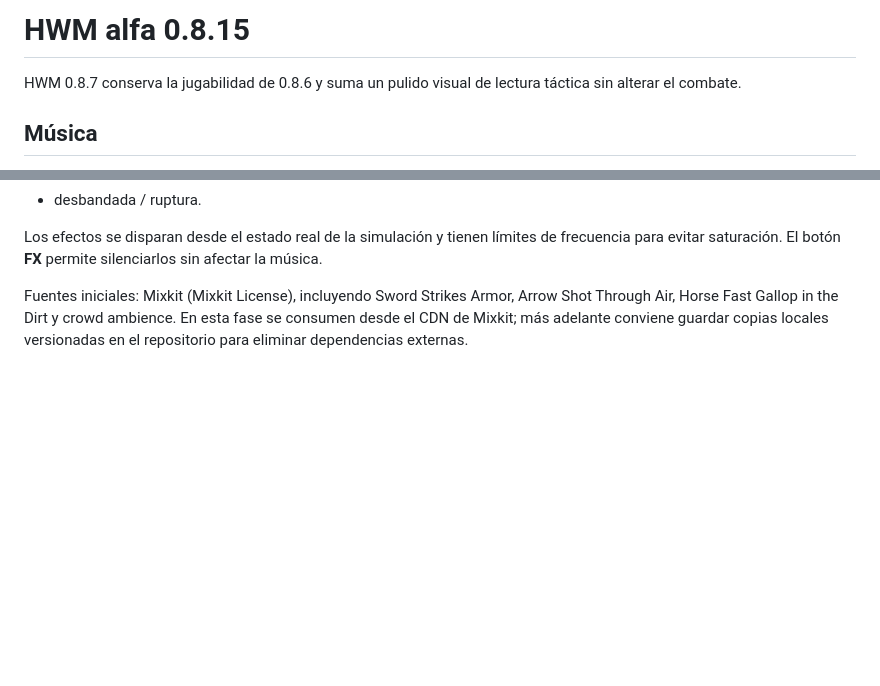
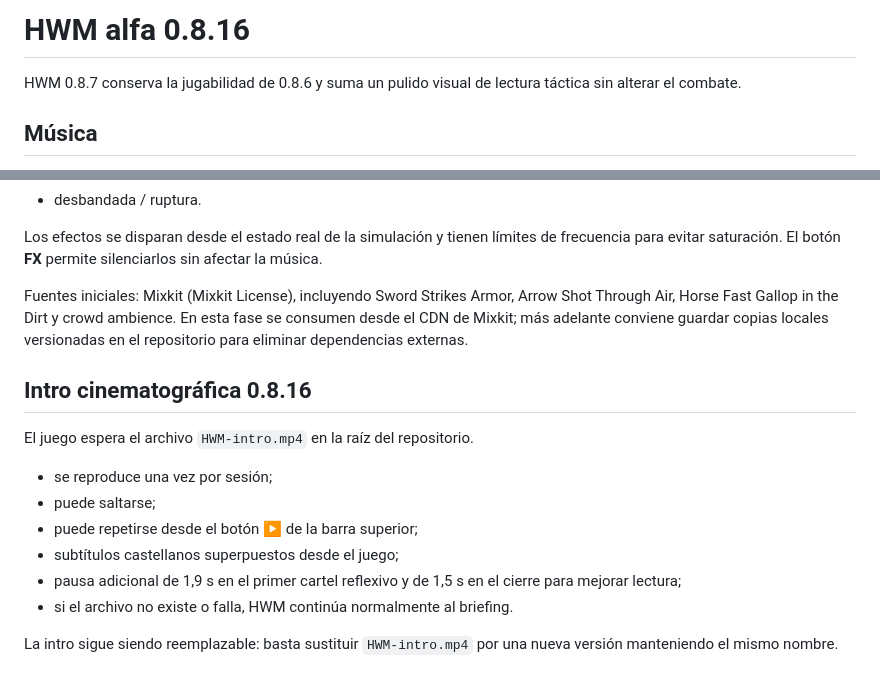
Before and after one commit to gonzaloramon-ia/hmw, a Markdown page: README.md, 2 parts joined by grey strips. Rendered like a GitHub page; blank space fills up the shorter version.

Commit message:
Documentar intro cinematográfica HWM 0.8.16

```diff
--- a/README.md
+++ b/README.md
@@ -1,4 +1,4 @@
-# HWM alfa 0.8.15
+# HWM alfa 0.8.16
 
 HWM 0.8.7 conserva la jugabilidad de 0.8.6 y suma un pulido visual de lectura táctica sin alterar el combate.
 
@@ -106,3 +106,16 @@ Primera capa de SFX reales, separada de la música:
 Los efectos se disparan desde el estado real de la simulación y tienen límites de frecuencia para evitar saturación. El botón **FX** permite silenciarlos sin afectar la música.
 
 Fuentes iniciales: Mixkit (Mixkit License), incluyendo Sword Strikes Armor, Arrow Shot Through Air, Horse Fast Gallop in the Dirt y crowd ambience. En esta fase se consumen desde el CDN de Mixkit; más adelante conviene guardar copias locales versionadas en el repositorio para eliminar dependencias externas.
+
+## Intro cinematográfica 0.8.16
+
+El juego espera el archivo `HWM-intro.mp4` en la raíz del repositorio.
+
+- se reproduce una vez por sesión;
+- puede saltarse;
+- puede repetirse desde el botón ▶ de la barra superior;
+- subtítulos castellanos superpuestos desde el juego;
+- pausa adicional de 1,9 s en el primer cartel reflexivo y de 1,5 s en el cierre para mejorar lectura;
+- si el archivo no existe o falla, HWM continúa normalmente al briefing.
+
+La intro sigue siendo reemplazable: basta sustituir `HWM-intro.mp4` por una nueva versión manteniendo el mismo nombre.
```
